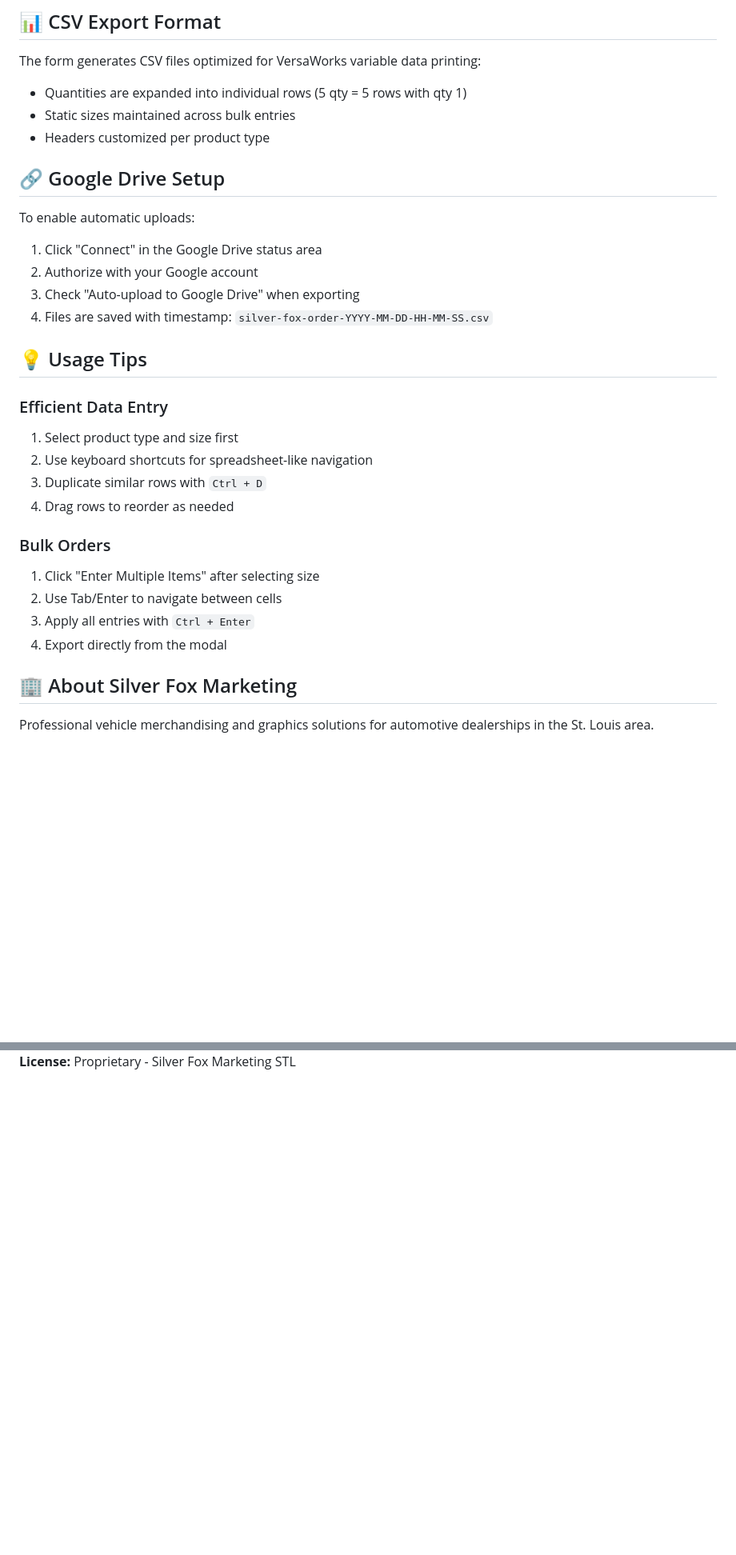
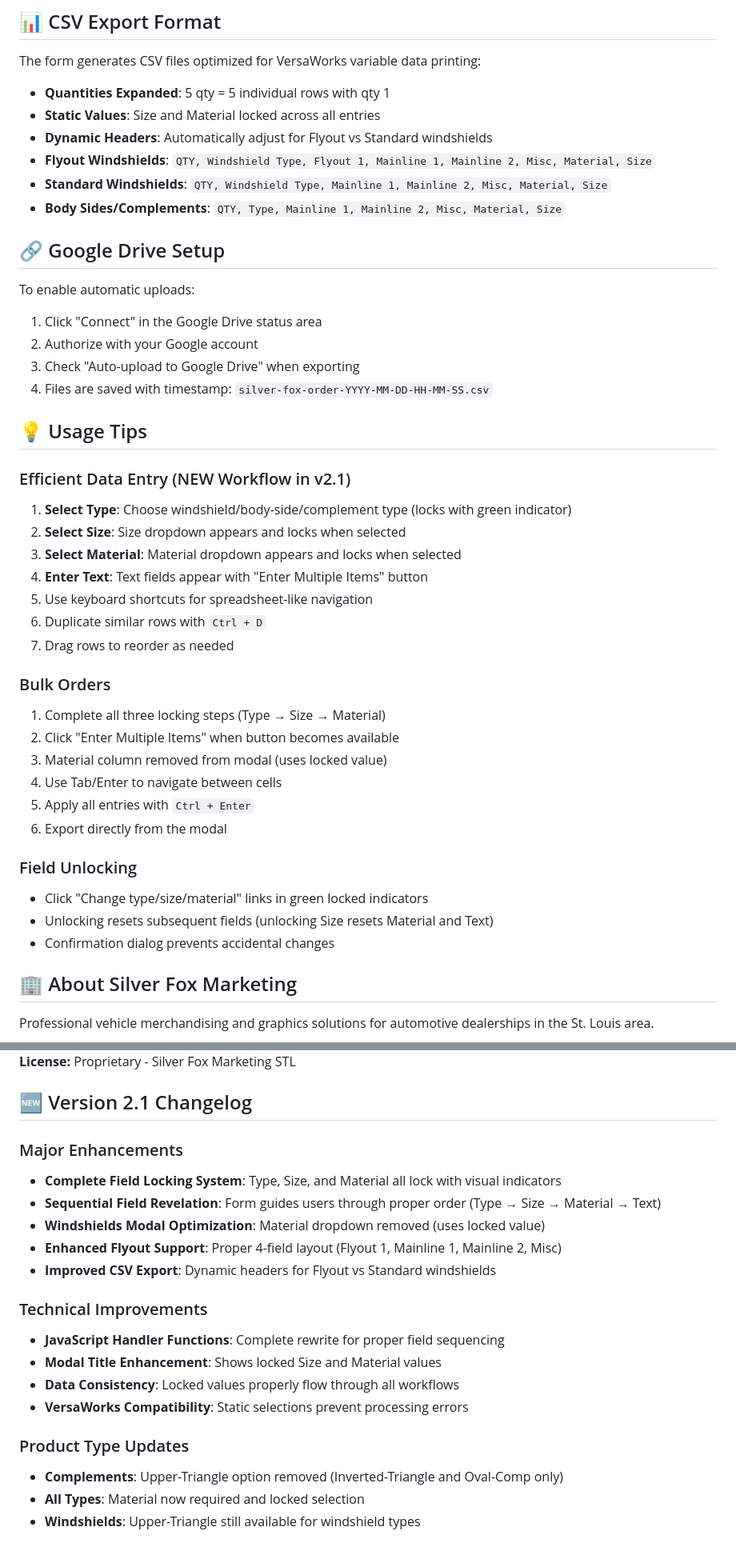
Before and after one commit to Silver-Fox-Marketing/enhanced-order-form-v2.0, a Markdown page: README.md, 2 parts joined by grey strips. Shown at 80% size. Rendered like a GitHub page; blank space fills up the shorter version.

Commit message:
Update README Documentation for v2.1 Release
DOCUMENTATION UPDATES:
✅ Version updated to 2.1
✅ Comprehensive changelog added
✅ New field locking system documented
✅ Sequential workflow instructions added
✅ Updated CSV export format examples
✅ Enhanced usage tips for new workflow

NEW FEATURES DOCUMENTED:
- Complete field locking system (Type → Size → Material → Text)
- Sequential field revelation with visual indicators
- Windshields modal optimization (material dropdown removed)
- Enhanced Flyout support with proper 4-field layout
- Dynamic CSV headers for different windshield types

WORKFLOW DOCUMENTATION:
- Step-by-step locking process instructions
- Field unlocking procedures with confirmation dialogs
- Updated bulk order workflow
- Material dropdown removal from modals explained

TECHNICAL DETAILS:
- Updated product type configurations
- VersaWorks compatibility improvements
- JavaScript handler function enhancements
- Data consistency improvements

🤖 Generated with [Claude Code](https://claude.ai/code)

Co-Authored-By: Claude <noreply@anthropic.com>

```diff
--- a/README.md
+++ b/README.md
@@ -58,9 +67,12 @@ A professional order processing tool designed for Silver Fox Marketing's vehicle
 
 ## 📊 CSV Export Format
 The form generates CSV files optimized for VersaWorks variable data printing:
-- Quantities are expanded into individual rows (5 qty = 5 rows with qty 1)
-- Static sizes maintained across bulk entries
-- Headers customized per product type
+- **Quantities Expanded**: 5 qty = 5 individual rows with qty 1
+- **Static Values**: Size and Material locked across all entries
+- **Dynamic Headers**: Automatically adjust for Flyout vs Standard windshields
+- **Flyout Windshields**: `QTY, Windshield Type, Flyout 1, Mainline 1, Mainline 2, Misc, Material, Size`
+- **Standard Windshields**: `QTY, Windshield Type, Mainline 1, Mainline 2, Misc, Material, Size`
+- **Body Sides/Complements**: `QTY, Type, Mainline 1, Mainline 2, Misc, Material, Size`
 
 ## 🔗 Google Drive Setup
 To enable automatic uploads:
@@ -71,17 +83,27 @@ To enable automatic uploads:
 
 ## 💡 Usage Tips
 
-### Efficient Data Entry
-1. Select product type and size first
-2. Use keyboard shortcuts for spreadsheet-like navigation
-3. Duplicate similar rows with `Ctrl + D`
-4. Drag rows to reorder as needed
+### Efficient Data Entry (NEW Workflow in v2.1)
+1. **Select Type**: Choose windshield/body-side/complement type (locks with green indicator)
+2. **Select Size**: Size dropdown appears and locks when selected
+3. **Select Material**: Material dropdown appears and locks when selected
+4. **Enter Text**: Text fields appear with "Enter Multiple Items" button
+5. Use keyboard shortcuts for spreadsheet-like navigation
+6. Duplicate similar rows with `Ctrl + D`
+7. Drag rows to reorder as needed
 
 ### Bulk Orders
-1. Click "Enter Multiple Items" after selecting size
-2. Use Tab/Enter to navigate between cells
-3. Apply all entries with `Ctrl + Enter`
-4. Export directly from the modal
+1. Complete all three locking steps (Type → Size → Material)
+2. Click "Enter Multiple Items" when button becomes available
+3. Material column removed from modal (uses locked value)
+4. Use Tab/Enter to navigate between cells
+5. Apply all entries with `Ctrl + Enter`
+6. Export directly from the modal
+
+### Field Unlocking
+- Click "Change type/size/material" links in green locked indicators
+- Unlocking resets subsequent fields (unlocking Size resets Material and Text)
+- Confirmation dialog prevents accidental changes
 
 ## 🏢 About Silver Fox Marketing
 Professional vehicle merchandising and graphics solutions for automotive dealerships in the St. Louis area.
@@ -96 +118,21 @@ For technical support or feature requests, contact Silver Fox Marketing STL.
 **License:** Proprietary - Silver Fox Marketing STL
+
+## 🆕 Version 2.1 Changelog
+
+### Major Enhancements
+- **Complete Field Locking System**: Type, Size, and Material all lock with visual indicators
+- **Sequential Field Revelation**: Form guides users through proper order (Type → Size → Material → Text)
+- **Windshields Modal Optimization**: Material dropdown removed (uses locked value)
+- **Enhanced Flyout Support**: Proper 4-field layout (Flyout 1, Mainline 1, Mainline 2, Misc)
+- **Improved CSV Export**: Dynamic headers for Flyout vs Standard windshields
+
+### Technical Improvements
+- **JavaScript Handler Functions**: Complete rewrite for proper field sequencing
+- **Modal Title Enhancement**: Shows locked Size and Material values
+- **Data Consistency**: Locked values properly flow through all workflows
+- **VersaWorks Compatibility**: Static selections prevent processing errors
+
+### Product Type Updates
+- **Complements**: Upper-Triangle option removed (Inverted-Triangle and Oval-Comp only)
+- **All Types**: Material now required and locked selection
+- **Windshields**: Upper-Triangle still available for windshield types
```
Also changed, not shown: other parts of README.md (+16 -7 lines).
